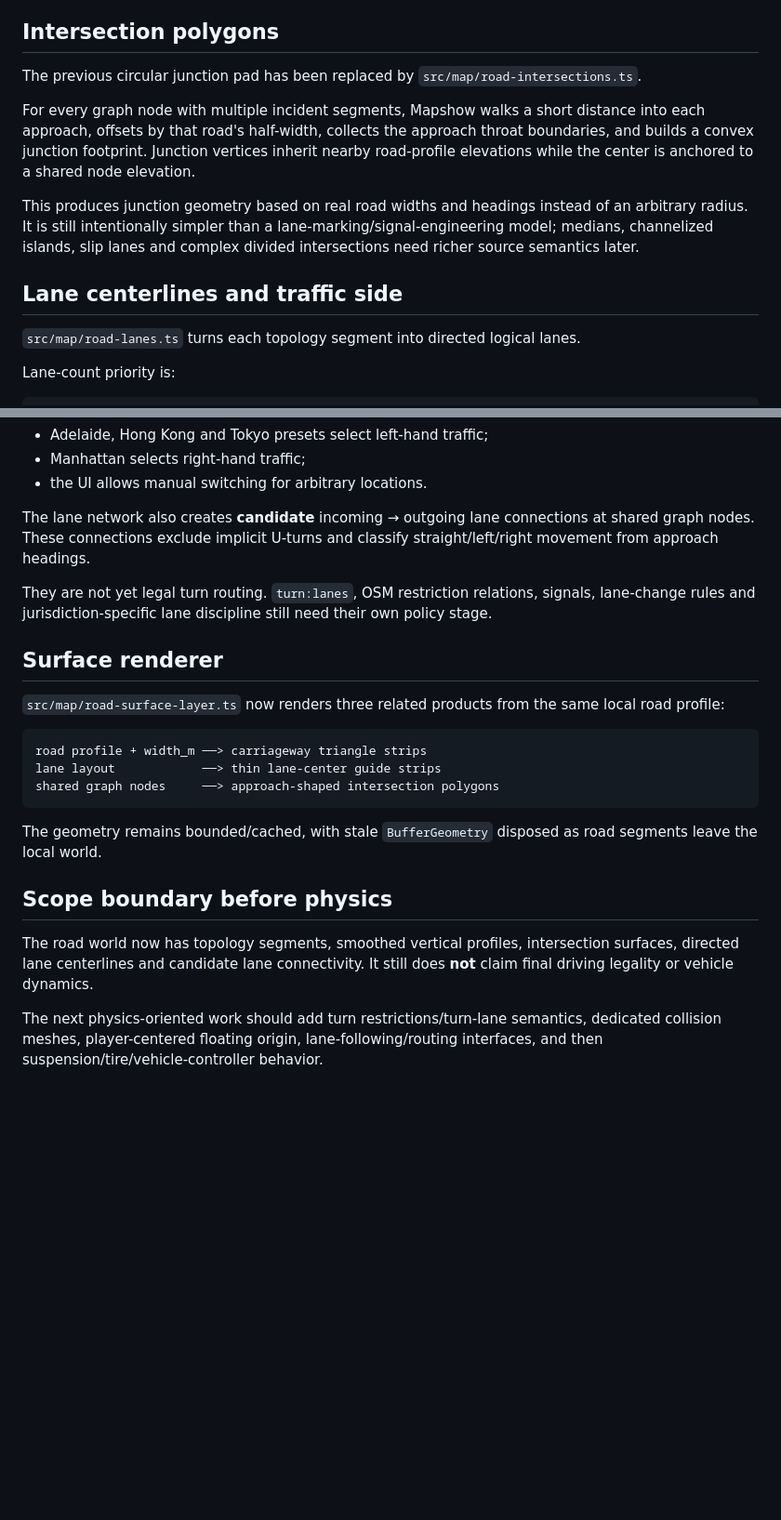
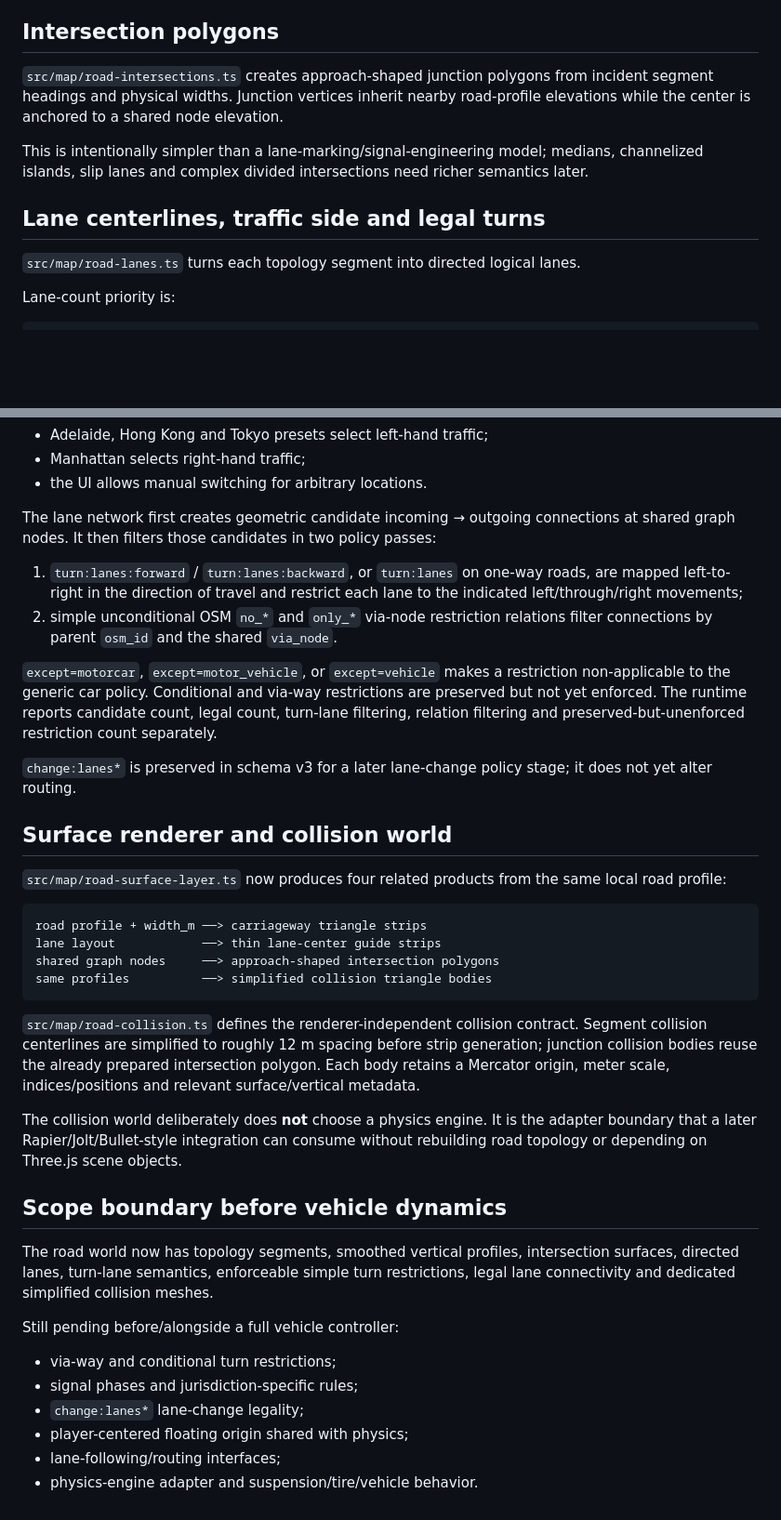
Before and after one commit to helenkwok/mapshow, a Markdown page: docs/GAME_ROADS.md, 2 parts joined by grey strips. Shown at 93% size. Rendered like a GitHub page; blank space fills up the shorter version.

Commit message:
Document turn rules and collision world

````diff
--- a/docs/GAME_ROADS.md
+++ b/docs/GAME_ROADS.md
@@ -80,13 +95,11 @@ Bridge deck and tunnel-floor heights remain **heuristic** because normal OSM dat
 
 ## Intersection polygons
 
-The previous circular junction pad has been replaced by `src/map/road-intersections.ts`.
+`src/map/road-intersections.ts` creates approach-shaped junction polygons from incident segment headings and physical widths. Junction vertices inherit nearby road-profile elevations while the center is anchored to a shared node elevation.
 
-For every graph node with multiple incident segments, Mapshow walks a short distance into each approach, offsets by that road's half-width, collects the approach throat boundaries, and builds a convex junction footprint. Junction vertices inherit nearby road-profile elevations while the center is anchored to a shared node elevation.
+This is intentionally simpler than a lane-marking/signal-engineering model; medians, channelized islands, slip lanes and complex divided intersections need richer semantics later.
 
-This produces junction geometry based on real road widths and headings instead of an arbitrary radius. It is still intentionally simpler than a lane-marking/signal-engineering model; medians, channelized islands, slip lanes and complex divided intersections need richer source semantics later.
-
-## Lane centerlines and traffic side
+## Lane centerlines, traffic side and legal turns
 
 `src/map/road-lanes.ts` turns each topology segment into directed logical lanes.
 
@@ -108,24 +121,39 @@ Lateral placement explicitly depends on traffic side. Mapshow does **not** assum
 - Manhattan selects right-hand traffic;
 - the UI allows manual switching for arbitrary locations.
 
-The lane network also creates **candidate** incoming → outgoing lane connections at shared graph nodes. These connections exclude implicit U-turns and classify straight/left/right movement from approach headings.
+The lane network first creates geometric candidate incoming → outgoing connections at shared graph nodes. It then filters those candidates in two policy passes:
 
-They are not yet legal turn routing. `turn:lanes`, OSM restriction relations, signals, lane-change rules and jurisdiction-specific lane discipline still need their own policy stage.
+1. `turn:lanes:forward` / `turn:lanes:backward`, or `turn:lanes` on one-way roads, are mapped left-to-right in the direction of travel and restrict each lane to the indicated left/through/right movements;
+2. simple unconditional OSM `no_*` and `only_*` via-node restriction relations filter connections by parent `osm_id` and the shared `via_node`.
 
-## Surface renderer
+`except=motorcar`, `except=motor_vehicle`, or `except=vehicle` makes a restriction non-applicable to the generic car policy. Conditional and via-way restrictions are preserved but not yet enforced. The runtime reports candidate count, legal count, turn-lane filtering, relation filtering and preserved-but-unenforced restriction count separately.
 
-`src/map/road-surface-layer.ts` now renders three related products from the same local road profile:
+`change:lanes*` is preserved in schema v3 for a later lane-change policy stage; it does not yet alter routing.
+
+## Surface renderer and collision world
+
+`src/map/road-surface-layer.ts` now produces four related products from the same local road profile:
 
 ```text
 road profile + width_m ──> carriageway triangle strips
 lane layout            ──> thin lane-center guide strips
 shared graph nodes     ──> approach-shaped intersection polygons
+same profiles          ──> simplified collision triangle bodies
 ```
 
-The geometry remains bounded/cached, with stale `BufferGeometry` disposed as road segments leave the local world.
+`src/map/road-collision.ts` defines the renderer-independent collision contract. Segment collision centerlines are simplified to roughly 12 m spacing before strip generation; junction collision bodies reuse the already prepared intersection polygon. Each body retains a Mercator origin, meter scale, indices/positions and relevant surface/vertical metadata.
 
-## Scope boundary before physics
+The collision world deliberately does **not** choose a physics engine. It is the adapter boundary that a later Rapier/Jolt/Bullet-style integration can consume without rebuilding road topology or depending on Three.js scene objects.
 
-The road world now has topology segments, smoothed vertical profiles, intersection surfaces, directed lane centerlines and candidate lane connectivity. It still does **not** claim final driving legality or vehicle dynamics.
+## Scope boundary before vehicle dynamics
 
-The next physics-oriented work should add turn restrictions/turn-lane semantics, dedicated collision meshes, player-centered floating origin, lane-following/routing interfaces, and then suspension/tire/vehicle-controller behavior.
+The road world now has topology segments, smoothed vertical profiles, intersection surfaces, directed lanes, turn-lane semantics, enforceable simple turn restrictions, legal lane connectivity and dedicated simplified collision meshes.
+
+Still pending before/alongside a full vehicle controller:
+
+- via-way and conditional turn restrictions;
+- signal phases and jurisdiction-specific rules;
+- `change:lanes*` lane-change legality;
+- player-centered floating origin shared with physics;
+- lane-following/routing interfaces;
+- physics-engine adapter and suspension/tire/vehicle behavior.
````
Also changed, not shown: other parts of docs/GAME_ROADS.md (+19 -4 lines).
